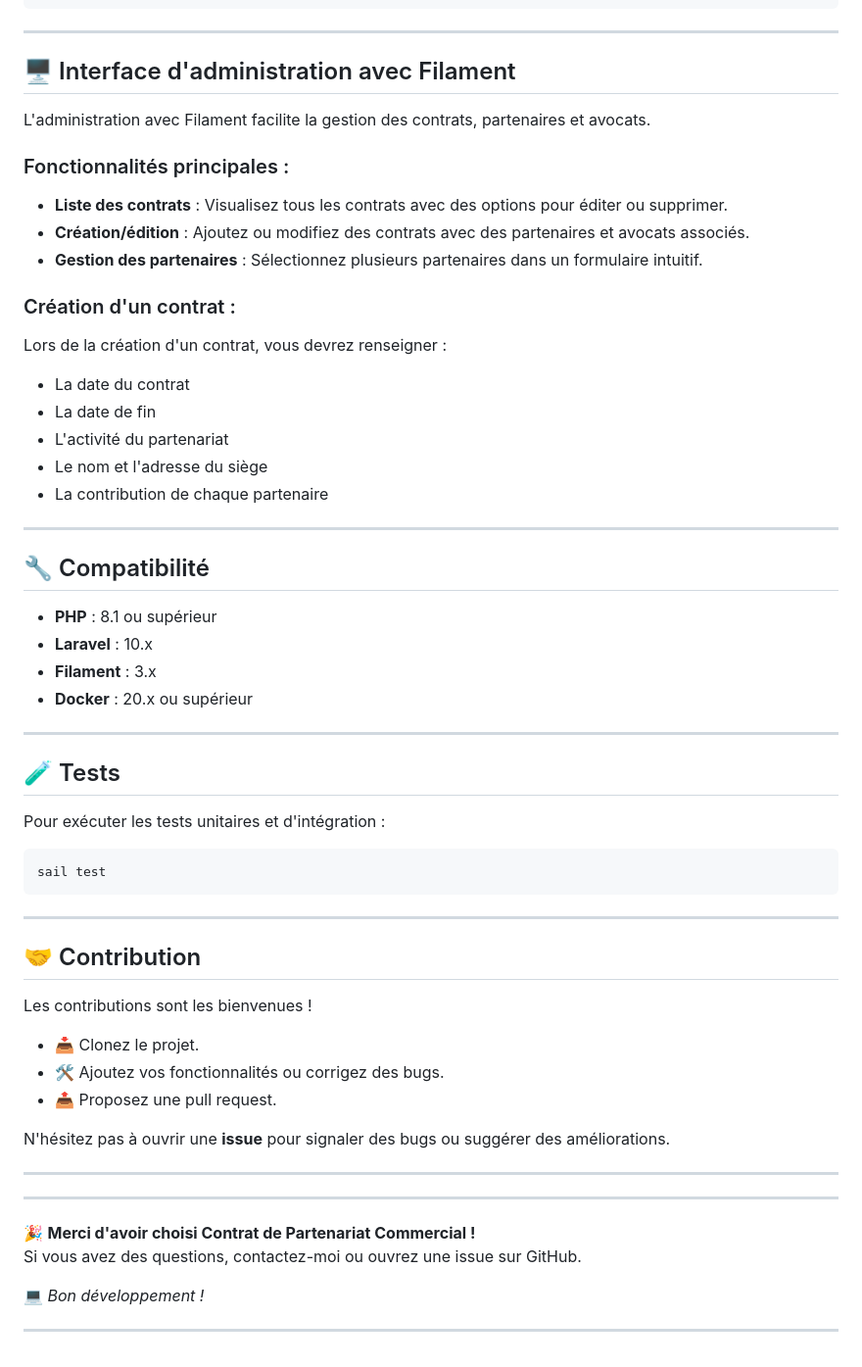
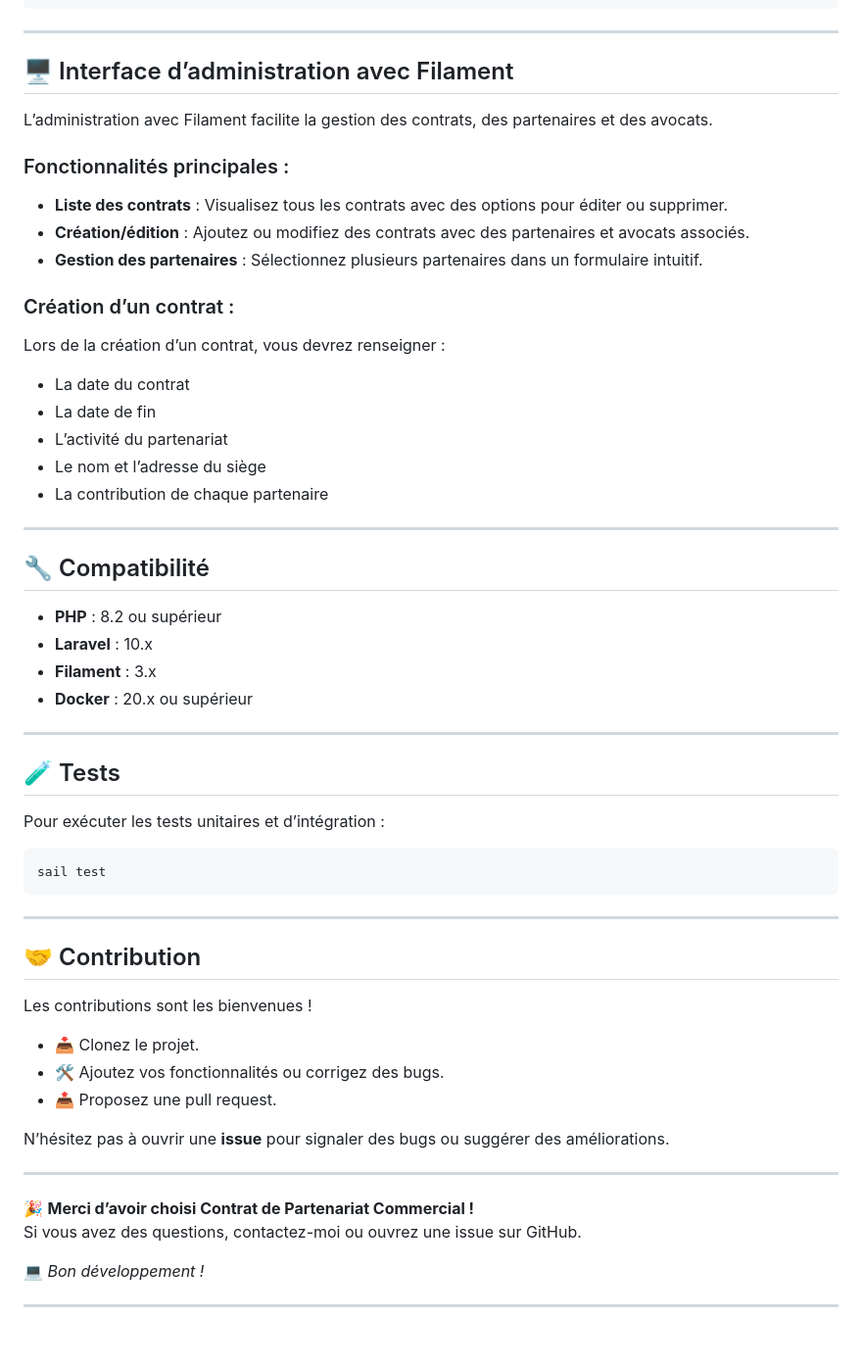
Before and after one commit to Gwadamael/Projet-Formulaire, a Markdown page: README.md, the part around one of its changes. Shown at 98% size. GitHub-like rendering.

````diff
--- a/README.md
+++ b/README.md
@@ -153,28 +142,28 @@ contrat-de-partenariat/
 
 ---
 
-## 🖥️ Interface d'administration avec Filament
+## 🖥️ Interface d’administration avec Filament
 
-L'administration avec Filament facilite la gestion des contrats, partenaires et avocats.
+L’administration avec Filament facilite la gestion des contrats, des partenaires et des avocats.
 
 ### Fonctionnalités principales :
 - **Liste des contrats** : Visualisez tous les contrats avec des options pour éditer ou supprimer.
 - **Création/édition** : Ajoutez ou modifiez des contrats avec des partenaires et avocats associés.
 - **Gestion des partenaires** : Sélectionnez plusieurs partenaires dans un formulaire intuitif.
 
-### Création d'un contrat :
-Lors de la création d'un contrat, vous devrez renseigner :
+### Création d’un contrat :
+Lors de la création d’un contrat, vous devrez renseigner :
 - La date du contrat
 - La date de fin
-- L'activité du partenariat
-- Le nom et l'adresse du siège
+- L’activité du partenariat
+- Le nom et l’adresse du siège
 - La contribution de chaque partenaire
 
 ---
 
 ## 🔧 Compatibilité
 
-- **PHP** : 8.1 ou supérieur
+- **PHP** : 8.2 ou supérieur
 - **Laravel** : 10.x
 - **Filament** : 3.x
 - **Docker** : 20.x ou supérieur
@@ -183,7 +172,7 @@ Lors de la création d'un contrat, vous devrez renseigner :
 
 ## 🧪 Tests
 
-Pour exécuter les tests unitaires et d'intégration :
+Pour exécuter les tests unitaires et d’intégration :
 ```bash
 sail test
 ```
@@ -192,20 +181,18 @@ sail test
 
 ## 🤝 Contribution
 
-Les contributions sont les bienvenues !
+Les contributions sont les bienvenues !
 - 📥 Clonez le projet.
 - 🛠️ Ajoutez vos fonctionnalités ou corrigez des bugs.
 - 📤 Proposez une pull request.
 
-N'hésitez pas à ouvrir une **issue** pour signaler des bugs ou suggérer des améliorations.
+N’hésitez pas à ouvrir une **issue** pour signaler des bugs ou suggérer des améliorations.
 
 ---
 
----
-
-🎉 **Merci d'avoir choisi Contrat de Partenariat Commercial !**
+🎉 **Merci d’avoir choisi Contrat de Partenariat Commercial !**
 Si vous avez des questions, contactez-moi ou ouvrez une issue sur GitHub.
 
-💻 *Bon développement !*
+💻 *Bon développement !*
 
 ---
````
Also changed, not shown: other parts of README.md (+22 -33 lines).
